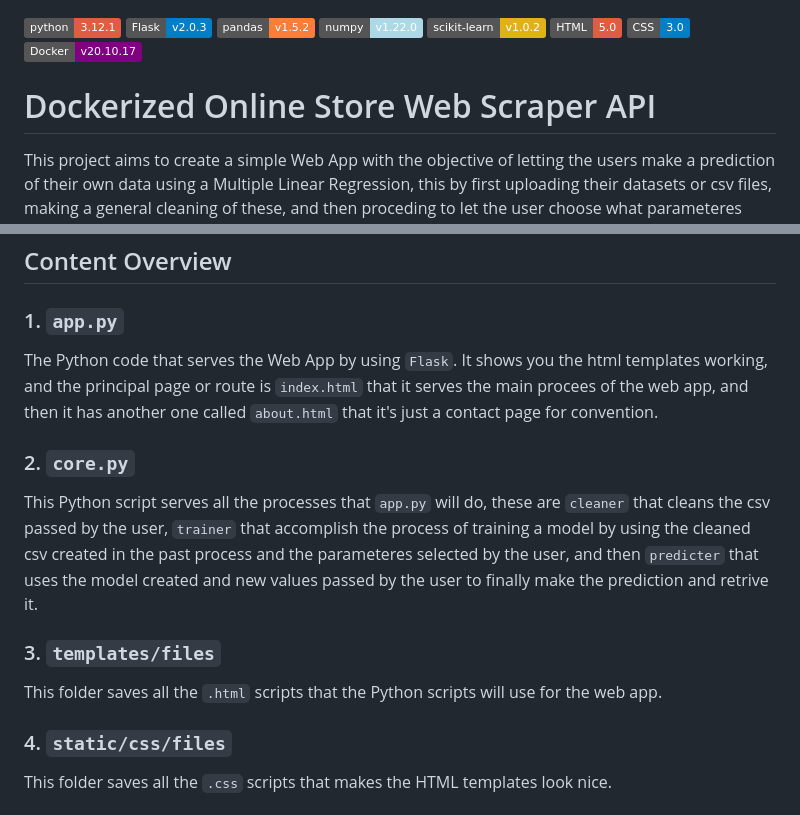
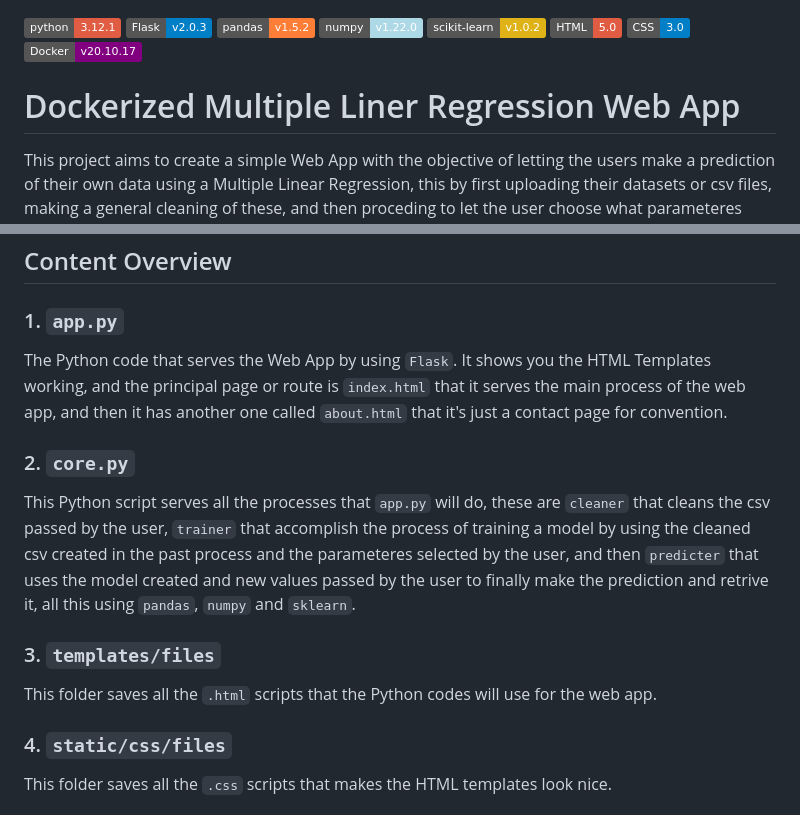
Before and after one commit to widmanhg/MultipleLinearRegressionWebApp, a Markdown page: README.md, 2 parts joined by grey strips. Rendered like a GitHub page; badges without logos.

Commit message:
There's always an error.

```diff
--- a/README.md
+++ b/README.md
@@ -7,7 +7,7 @@
 [![CSS](https://img.shields.io/badge/CSS-3.0-blue.svg)](https://developer.mozilla.org/en-US/docs/Web/CSS/CSS3)
 [![Docker](https://img.shields.io/badge/Docker-v20.10.17-purple.svg)](https://www.docker.com/)
 
-# Dockerized Online Store Web Scraper API
+# Dockerized Multiple Liner Regression Web App
 
 This project aims to create a simple Web App with the objective of letting the users make a prediction of their own data using a Multiple Linear Regression, this by first uploading their datasets or csv files, making a general cleaning of these, and then proceding to let the user choose what parameteres they want to use for the training of the MLR Model, and finally test it by writing the values desired to make the prediction. Also, all the project it's inside a Dockerized Enviroment.
 
@@ -25,15 +25,15 @@ This project aims to create a simple Web App with the objective of letting the u
 
 ### 1. `app.py`
 
-The Python code that serves the Web App by using `Flask`. It shows you the html templates working, and the principal page or route is `index.html` that it serves the main procees of the web app, and then it has another one called `about.html` that it's just a contact page for convention.
+The Python code that serves the Web App by using `Flask`. It shows you the HTML Templates working, and the principal page or route is `index.html` that it serves the main process of the web app, and then it has another one called `about.html` that it's just a contact page for convention.
 
 ### 2. `core.py`
 
-This Python script serves all the processes that `app.py` will do, these are `cleaner` that cleans the csv passed by the user, `trainer` that accomplish the process of training a model by using the cleaned csv created in the past process and the parameteres selected by the user, and then `predicter` that uses the model created and new values passed by the user to finally make the prediction and retrive it.
+This Python script serves all the processes that `app.py` will do, these are `cleaner` that cleans the csv passed by the user, `trainer` that accomplish the process of training a model by using the cleaned csv created in the past process and the parameteres selected by the user, and then `predicter` that uses the model created and new values passed by the user to finally make the prediction and retrive it, all this using `pandas`, `numpy` and `sklearn`.
 
 ### 3. `templates/files`
 
-This folder saves all the `.html` scripts that the Python scripts will use for the web app.
+This folder saves all the `.html` scripts that the Python codes will use for the web app.
 
 ### 4. `static/css/files`
 
```
Also changed, not shown: other parts of README.md (+0 -1 lines).
